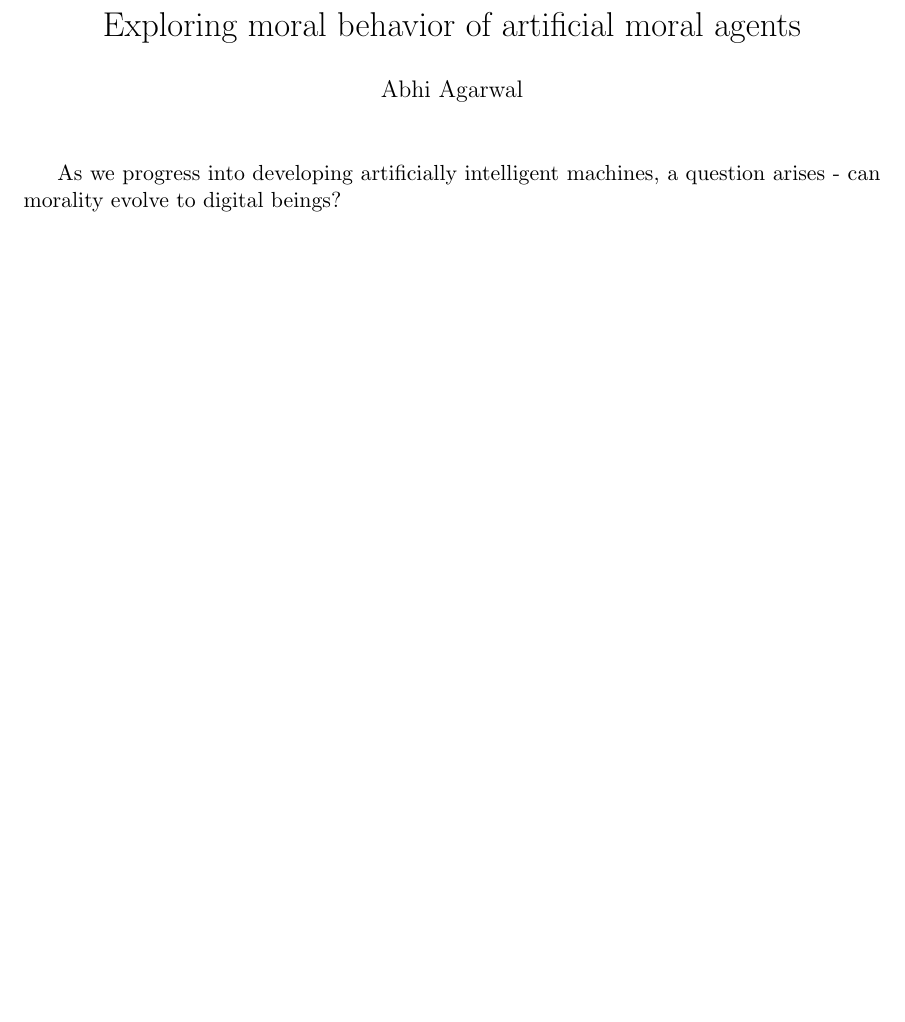
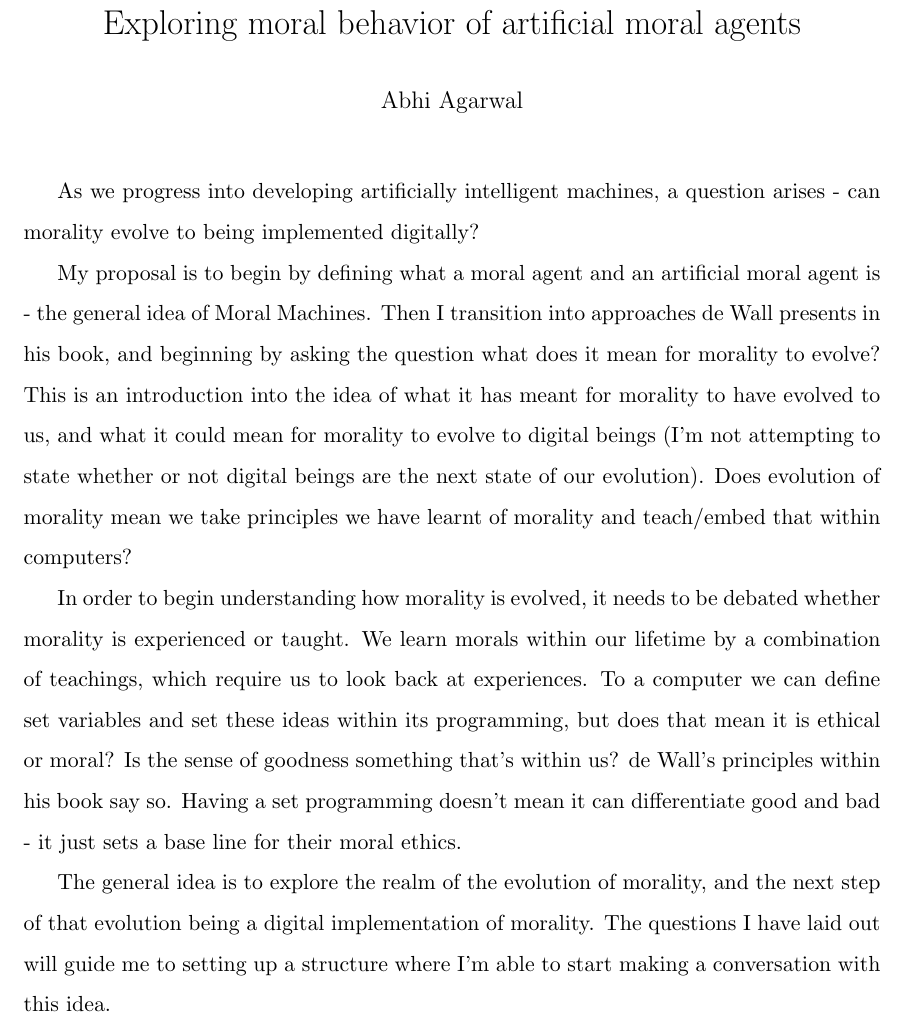
Before and after one commit to AbhiAgarwal/gallatin, a LaTeX document (Classes/Moral Behavior: Sentiment & Psychology/PaperFinalProposal/Agarwal.tex): part of the page, cut so that both start at the same text, the shorter picture padded with empty space. Compiled offline with pdfLaTeX.

Commit message:
Final Paper Proposa

```diff
--- a/Classes/Moral Behavior: Sentiment & Psychology/PaperFinalProposal/Agarwal.tex
+++ b/Classes/Moral Behavior: Sentiment & Psychology/PaperFinalProposal/Agarwal.tex
@@ -3,6 +3,7 @@
 \geometry{letterpaper}
 \usepackage{graphicx}
 \usepackage{amssymb}
+\linespread{1.5}
 
 \title{Exploring moral behavior of artificial moral agents}
 \author{Abhi Agarwal}
@@ -11,6 +12,11 @@
 \begin{document}
 \maketitle
 
-\par As we progress into developing artificially intelligent machines, a question arises - can morality evolve to digital beings?
+\par As we progress into developing artificially intelligent machines, a question arises - can morality evolve to being implemented digitally?
+\par My proposal is to begin by defining what a moral agent and an artificial moral agent is - the general idea of Moral Machines. Then I transition into approaches de Wall presents in his book, and beginning by asking the question what does it mean for morality to evolve? This is an introduction into the idea of what it has meant for morality to have evolved to us, and what it could mean for morality to evolve to digital beings (I'm not attempting to state whether or not digital beings are the next state of our evolution). Does evolution of morality mean we take principles we have learnt of morality and teach/embed that within computers?
+
+\par In order to begin understanding how morality is evolved, it needs to be debated whether morality is experienced or taught. We learn morals within our lifetime by a combination of teachings, which require us to look back at experiences. To a computer we can define set variables and set these ideas within its programming, but does that mean it is ethical or moral? Is the sense of goodness something that's within us? de Wall's principles within his book say so. Having a set programming doesn't mean it can differentiate good and bad - it just sets a base line for their moral ethics.
+
+\par The general idea is to explore the realm of the evolution of morality, and the next step of that evolution being a digital implementation of morality. The questions I have laid out will guide me to setting up a structure where I'm able to start making a conversation with this idea.
 
 \end{document}
```
Also changed, not shown: Classes/Democracy and Difference/Writing8/Agarwal.tex (+3 -1 lines), Classes/Moral Behavior: Sentiment & Psychology/PaperFinalProposal/Agarwal.pdf, 2 other files.
